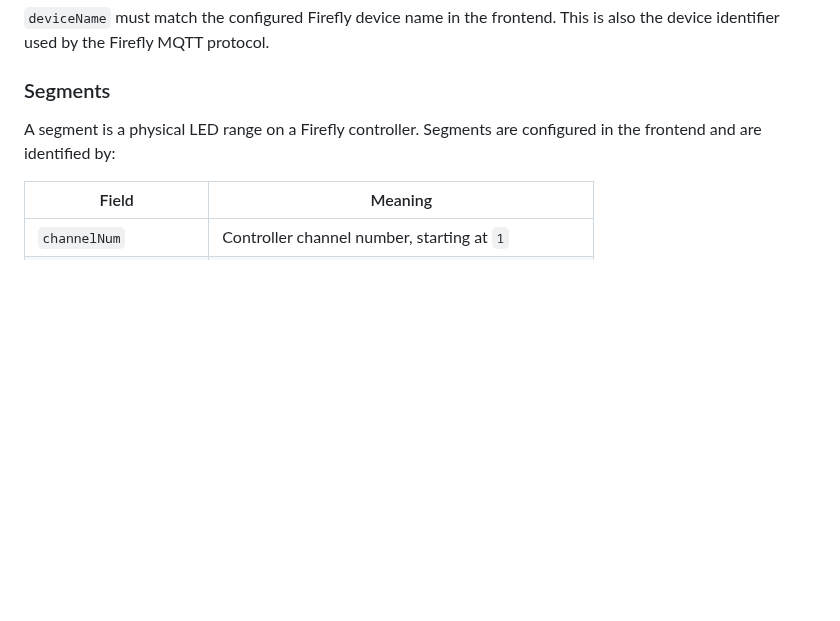
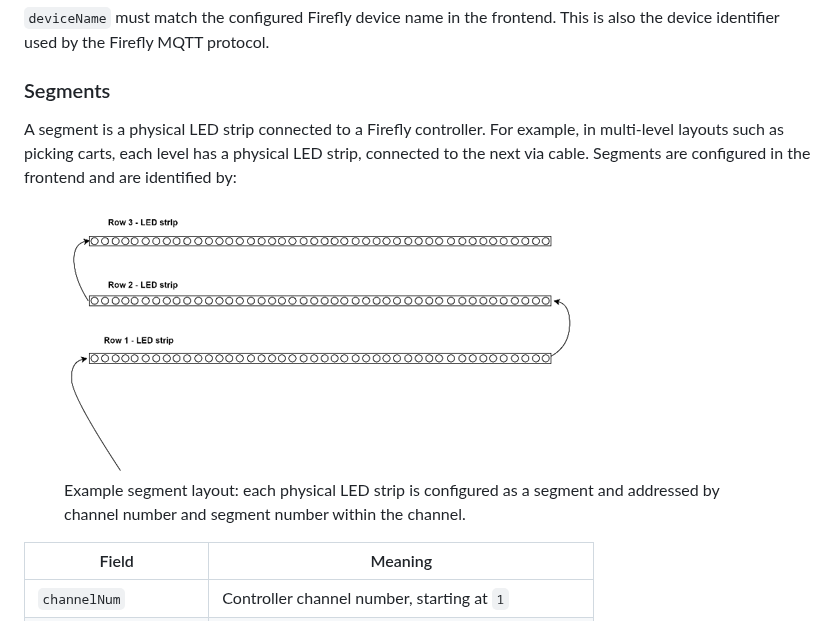
Before and after one commit to Macrolet-Solutions/FireflyApi, a Markdown page: docs/public-api.md, the part around the change. Drawn GitHub-style; pictures changed too: docs/pdf/assets/drawing-segments.png (added); blank space fills up the shorter version.

Commit message:
docs: add segment diagram to public API guide

```diff
--- a/docs/public-api.md
+++ b/docs/public-api.md
@@ -82,7 +82,12 @@ A Firefly device is addressed by `deviceName` in the public API URL:
 
 ### Segments
 
-A segment is a physical LED range on a Firefly controller. Segments are configured in the frontend and are identified by:
+A segment is a physical LED strip connected to a Firefly controller. For example, in multi-level layouts such as picking carts, each level has a physical LED strip, connected to the next via cable. Segments are configured in the frontend and are identified by:
+
+<figure class="concept-figure">
+  <img src="pdf/assets/drawing-segments.png" alt="Firefly segment layout showing LED strips connected by channel and segment numbering." />
+  <figcaption>Example segment layout: each physical LED strip is configured as a segment and addressed by channel number and segment number within the channel.</figcaption>
+</figure>
 
 | Field | Meaning |
 |---|---|
```
Also changed, not shown: 3 other files.
